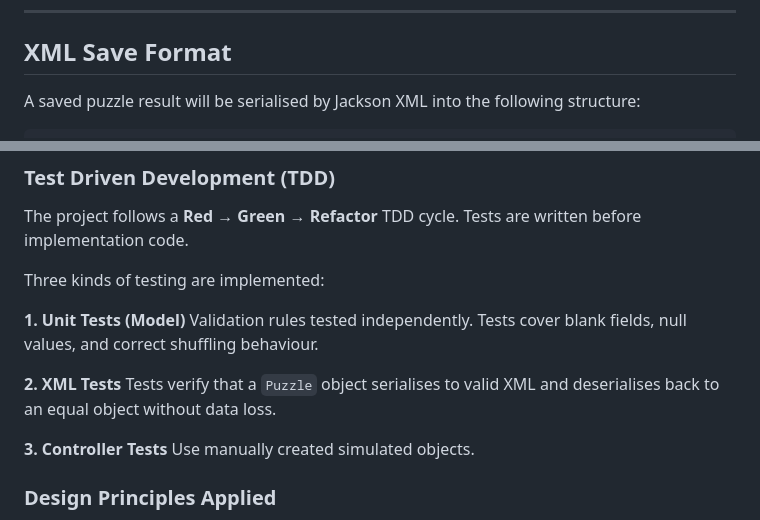
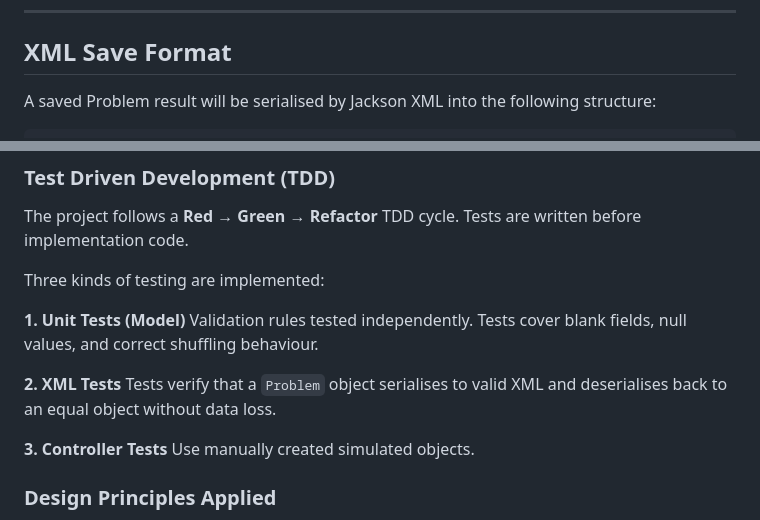
Before and after one commit to spr26-cs5004-group1/neu_cs5004_spr2026_group1_parsons, a Markdown page: proposal_parsons_problems_app2.md, 2 parts joined by grey strips. Drawn GitHub-style.

````diff
--- a/proposal_parsons_problems_app2.md
+++ b/proposal_parsons_problems_app2.md
@@ -78,6 +78,6 @@ Represents a complete Parsons Problem.
 ---
 
 ## XML Save Format
-A saved puzzle result will be serialised by Jackson XML into the following structure:
+A saved Problem result will be serialised by Jackson XML into the following structure:
 
 ```xml
@@ -113,7 +113,7 @@ Three kinds of testing are implemented:
 Validation rules tested independently. Tests cover blank fields, null values, and correct shuffling behaviour.
 
 **2. XML Tests**
-Tests verify that a `Puzzle` object serialises to valid XML and deserialises back to an equal object without data loss.
+Tests verify that a `Problem` object serialises to valid XML and deserialises back to an equal object without data loss.
 
 **3. Controller Tests**
 Use manually created simulated objects.
````
Also changed, not shown: other parts of proposal_parsons_problems_app2.md (+14 -14 lines).
